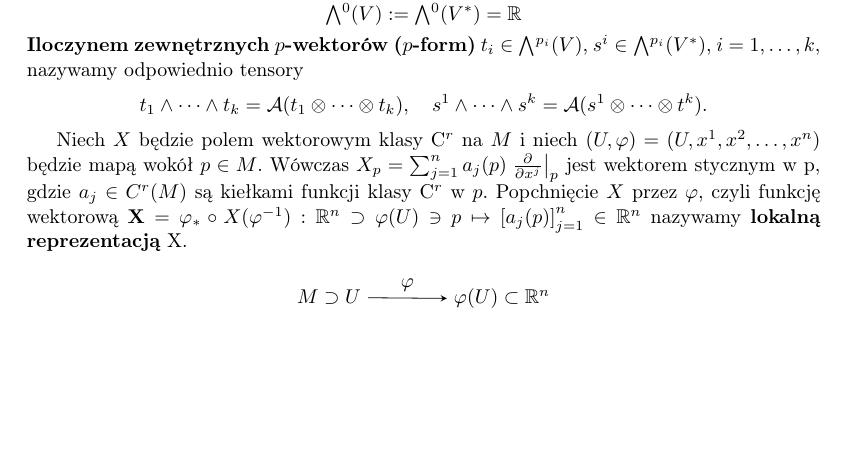
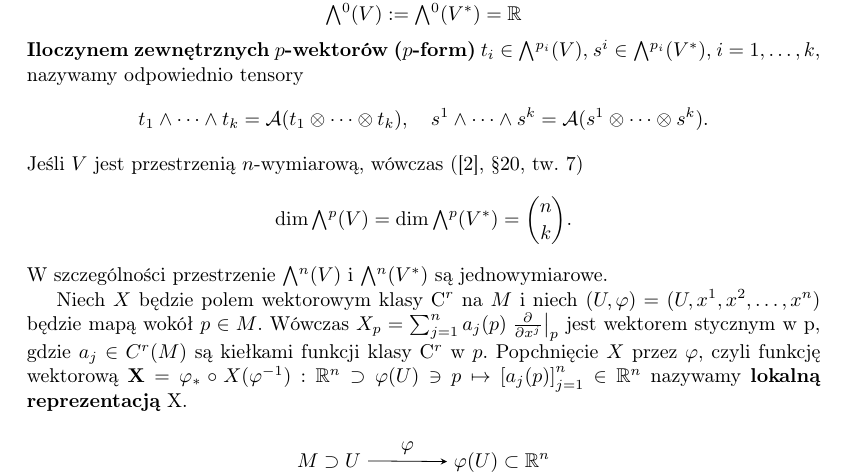
Before and after one commit to rszczers/burgers, a LaTeX book (main.tex, which reads includes/chapters/plyn_idealny/wstep.tex): part of page 3 of 6, cut so that both start at the same text, the shorter picture padded with empty space. Compiled offline with pdfLaTeX.

Commit message:
top-form

```diff
--- a/includes/chapters/plyn_idealny/wstep.tex
+++ b/includes/chapters/plyn_idealny/wstep.tex
@@ -91,8 +91,13 @@ Ich elementy nazywamy odpowiednio \textbf{\(p\)-wektorami} i \textbf{\(p\)-forma
 \textbf{Iloczynem zewnętrznych \(p\)-wektorów (\(p\)-form)} \(t_i\in\Exterior^{p_i}(V)\), \(s^i\in\Exterior^{p_i}(V^\ast)\), \(i=1,\dots, k\), nazywamy odpowiednio tensory
 \begin{align*}
     t_1\wedge\dots\wedge t_k = \mathcal{A}(t_1\otimes \dots \otimes t_k), \quad
-    s^1\wedge\dots\wedge s^k = \mathcal{A}(s^1\otimes \dots \otimes t^k).
+    s^1\wedge\dots\wedge s^k = \mathcal{A}(s^1\otimes \dots \otimes s^k).
 \end{align*}
+Jeśli \(V\) jest przestrzenią \(n\)-wymiarową, wówczas (\cite{herdegen}, §20, tw. 7)
+\begin{equation*}
+    \mathrm{dim}\,\Exterior^p(V) = \mathrm{dim}\,\Exterior^p(V^\ast) = \binom{n}{k}.
+\end{equation*}
+W szczególności przestrzenie \(\Exterior^n(V)\) i \(\Exterior^n(V^\ast)\) są jednowymiarowe.
 %\begin{twierdzenie}[\cite{herdegen}, §19, tw. 2]
 %    Dla każdej permutacji \(\pi\in S_p\) i istnieje dokładnie jeden operator liniowy \(P^{\pi}:\mathcal{T}_q^p(V)\to\mathcal{T}_q^p(V)\), który na tensory proste działa według przepisu
 %    \begin{equation*}
```
Also changed, not shown: burgers.pdf.
